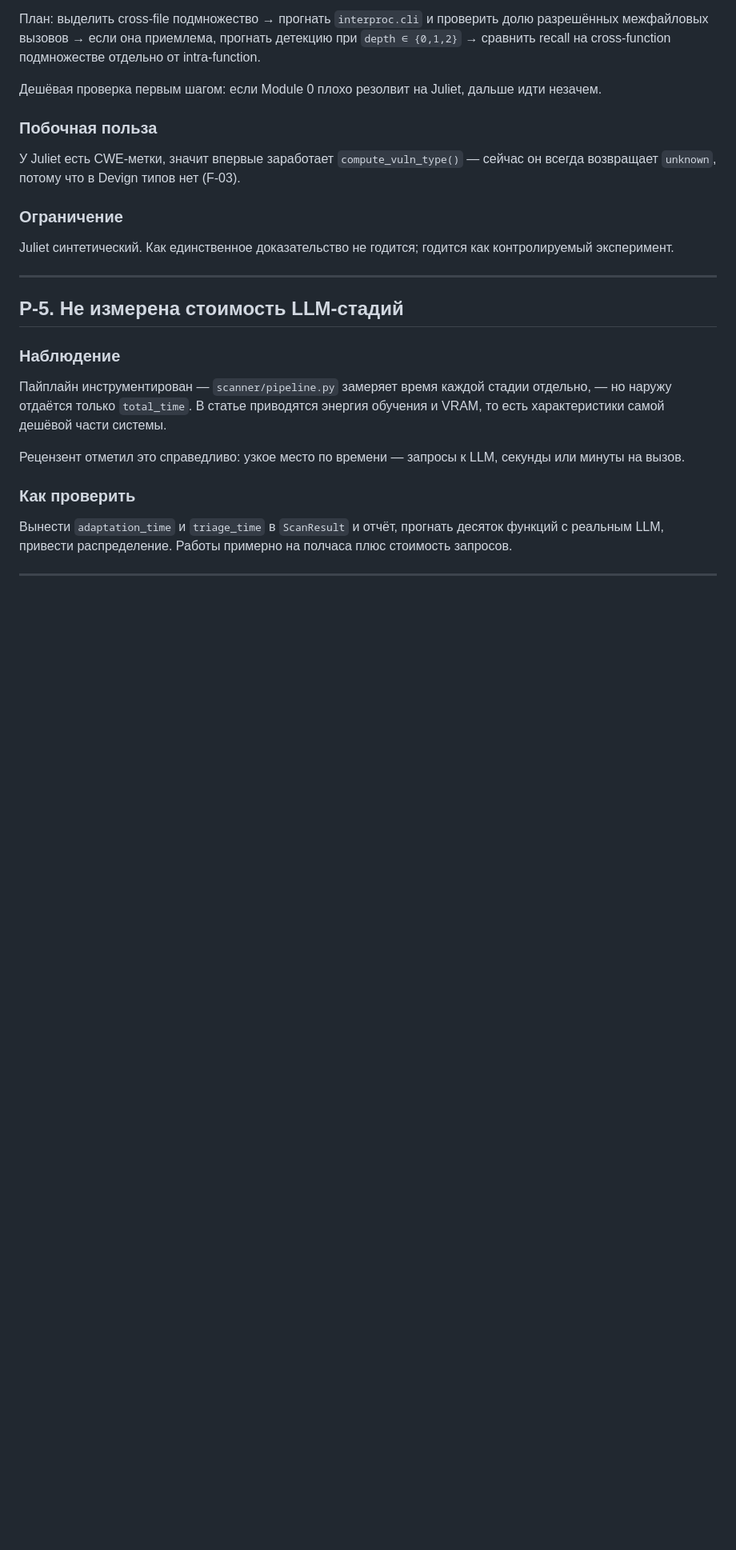
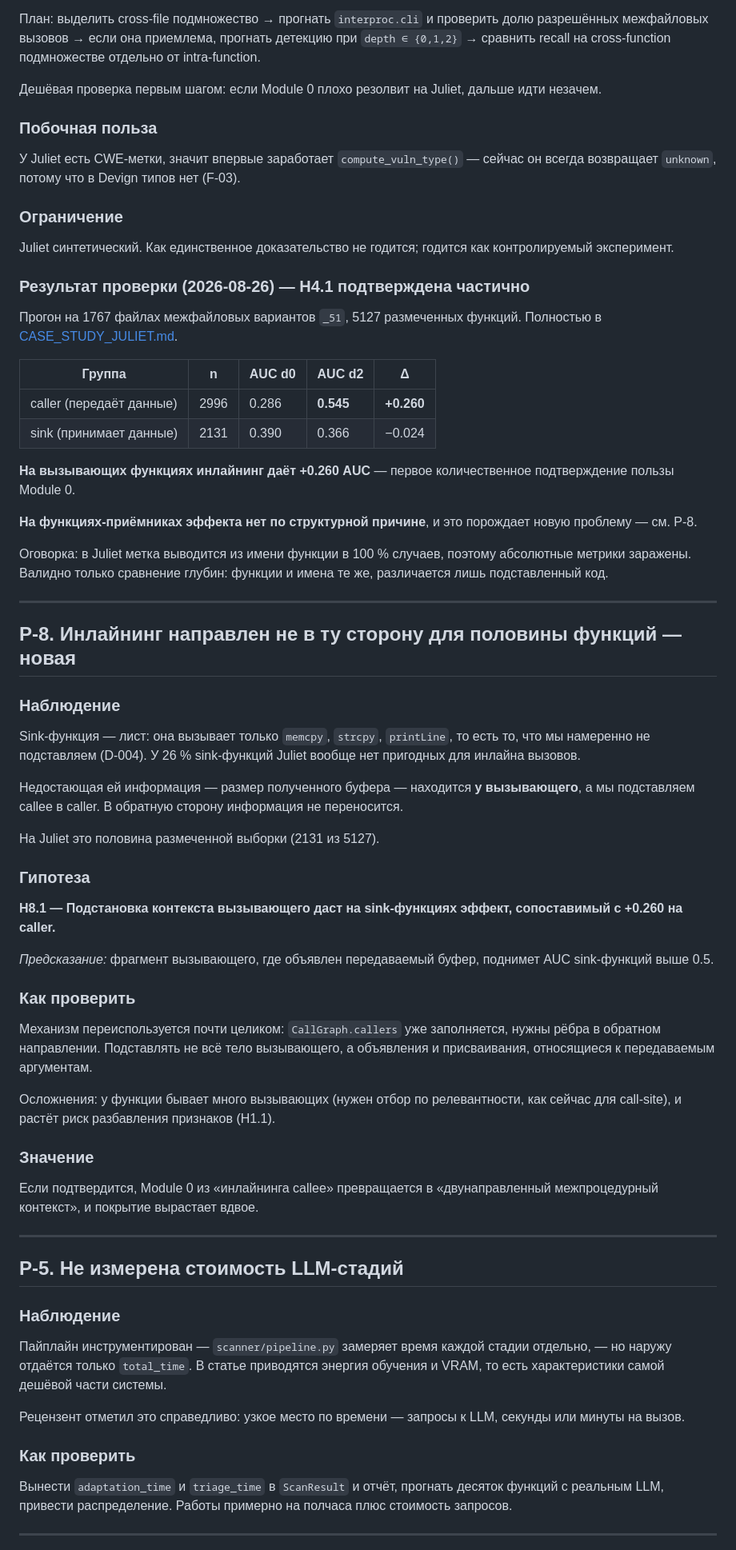
Before and after one commit to deccersw/GNN-ReGVD-Plus, a Markdown page: HYPOTHESES.md, the part around one of its changes. Shown at 80% size. Drawn GitHub-style; blank space fills up the shorter version.

```diff
--- a/HYPOTHESES.md
+++ b/HYPOTHESES.md
@@ -209,6 +209,64 @@ design, инлайнить нечего. На libtiff есть реальный
 Juliet синтетический. Как единственное доказательство не годится; годится как
 контролируемый эксперимент.
 
+### Результат проверки (2026-08-26) — H4.1 подтверждена частично
+
+Прогон на 1767 файлах межфайловых вариантов `_51`, 5127 размеченных функций.
+Полностью в [CASE_STUDY_JULIET.md](CASE_STUDY_JULIET.md).
+
+| Группа | n | AUC d0 | AUC d2 | Δ |
+|---|---|---|---|---|
+| caller (передаёт данные) | 2996 | 0.286 | **0.545** | **+0.260** |
+| sink (принимает данные) | 2131 | 0.390 | 0.366 | −0.024 |
+
+**На вызывающих функциях инлайнинг даёт +0.260 AUC** — первое количественное
+подтверждение пользы Module 0.
+
+**На функциях-приёмниках эффекта нет по структурной причине**, и это порождает
+новую проблему — см. P-8.
+
+Оговорка: в Juliet метка выводится из имени функции в 100 % случаев, поэтому
+абсолютные метрики заражены. Валидно только сравнение глубин: функции и имена
+те же, различается лишь подставленный код.
+
+---
+
+## P-8. Инлайнинг направлен не в ту сторону для половины функций — **новая**
+
+### Наблюдение
+
+Sink-функция — лист: она вызывает только `memcpy`, `strcpy`, `printLine`,
+то есть то, что мы намеренно не подставляем (D-004). У 26 % sink-функций
+Juliet вообще нет пригодных для инлайна вызовов.
+
+Недостающая ей информация — размер полученного буфера — находится **у
+вызывающего**, а мы подставляем callee в caller. В обратную сторону информация
+не переносится.
+
+На Juliet это половина размеченной выборки (2131 из 5127).
+
+### Гипотеза
+
+**H8.1 — Подстановка контекста вызывающего даст на sink-функциях эффект,
+сопоставимый с +0.260 на caller.**
+
+*Предсказание:* фрагмент вызывающего, где объявлен передаваемый буфер, поднимет
+AUC sink-функций выше 0.5.
+
+### Как проверить
+
+Механизм переиспользуется почти целиком: `CallGraph.callers` уже заполняется,
+нужны рёбра в обратном направлении. Подставлять не всё тело вызывающего, а
+объявления и присваивания, относящиеся к передаваемым аргументам.
+
+Осложнения: у функции бывает много вызывающих (нужен отбор по релевантности,
+как сейчас для call-site), и растёт риск разбавления признаков (H1.1).
+
+### Значение
+
+Если подтвердится, Module 0 из «инлайнинга callee» превращается в
+«двунаправленный межпроцедурный контекст», и покрытие вырастает вдвое.
+
 ---
 
 ## P-5. Не измерена стоимость LLM-стадий
```
Also changed, not shown: other parts of HYPOTHESES.md (+2 -1 lines), CASE_STUDY_JULIET.md (added, +208 -0 lines), CASE_STUDY_LIBTIFF.md (deleted, +0 -219 lines).
